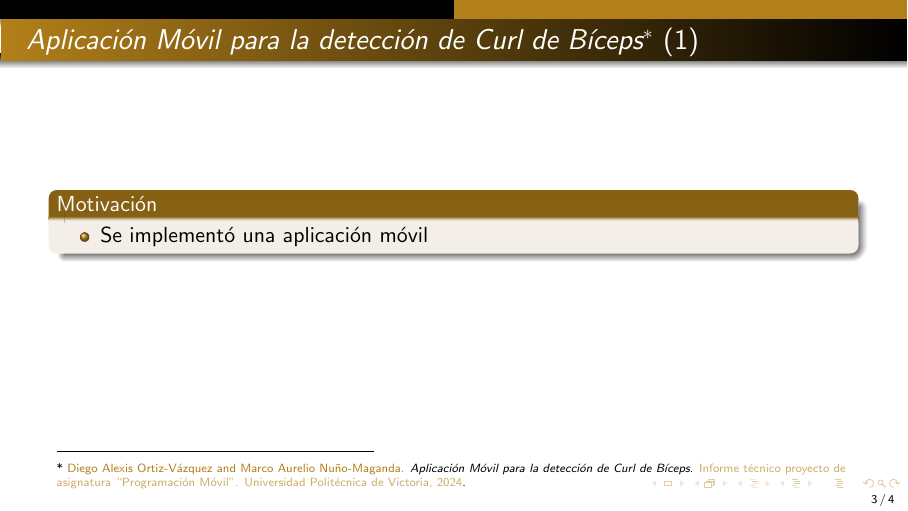
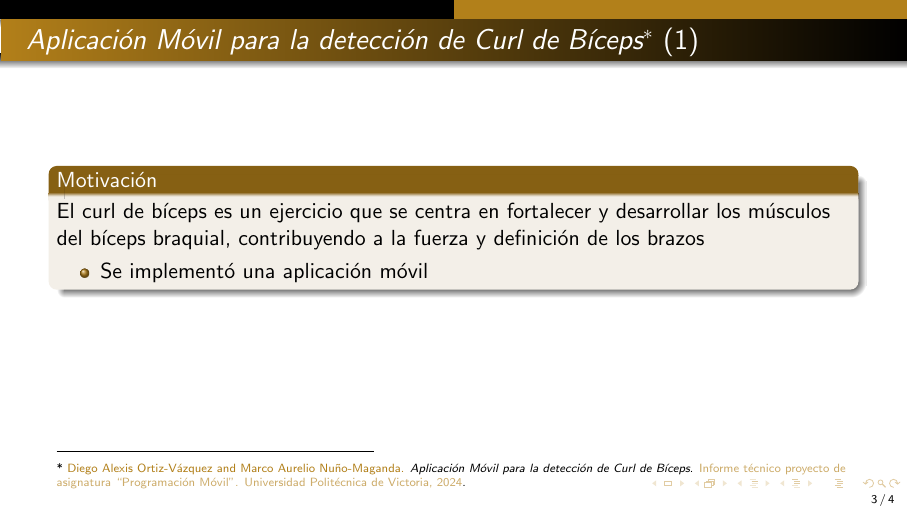
Before and after one commit to mnunom-upv/Diapositivas_Divulgacion_Proyectos, LaTeX slides (2025_TallerRealidadVirtual_y_Aumentada.tex, which reads 2024_CurlBiceps/CurlBiceps.tex): page 3 of 4. The pictures show the PDF file 2025_TallerRealidadVirtual_y_Aumentada.pdf that the author committed with the source.

Commit message:
Version1741110823

```diff
--- a/2024_CurlBiceps/CurlBiceps.tex
+++ b/2024_CurlBiceps/CurlBiceps.tex
@@ -3,7 +3,7 @@
 
 \begin{frame}{\citetitle{\EntradaBibtex}$^*$ (1)}
 \begin{block}{Motivación}
-%El curl de bíceps es un ejercicio que se centra en fortalecer y desarrollar los músculos del bíceps braquial, contribuyendo a la fuerza y definición de los brazos
+El curl de bíceps es un ejercicio que se centra en fortalecer y desarrollar los músculos del bíceps braquial, contribuyendo a la fuerza y definición de los brazos
 \begin{itemize}
 \item Se implementó una aplicación móvil
 %\begin{itemize}
```
Also changed, not shown: 2025_TallerRealidadVirtual_y_Aumentada.pdf.
